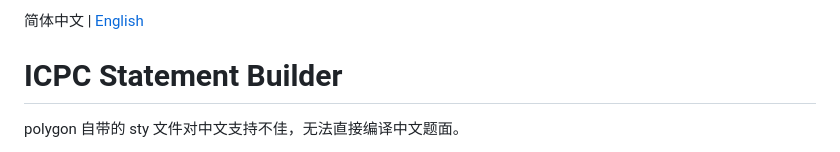
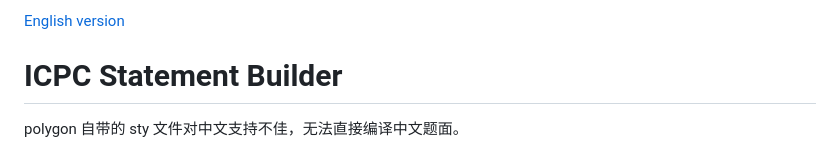
Before and after one commit to nopostpone/icpc-statement-builder, a Markdown page: README.md, the part around the change. Rendered like a GitHub page.

Commit message:
docs: modify switcher links in README

```diff
--- a/README.md
+++ b/README.md
@@ -1,4 +1,4 @@
-简体中文 | [English](README.en.md)
+[English version](README.en.md)
 
 # ICPC Statement Builder
 
```
Also changed, not shown: README.en.md (+1 -1 lines).
